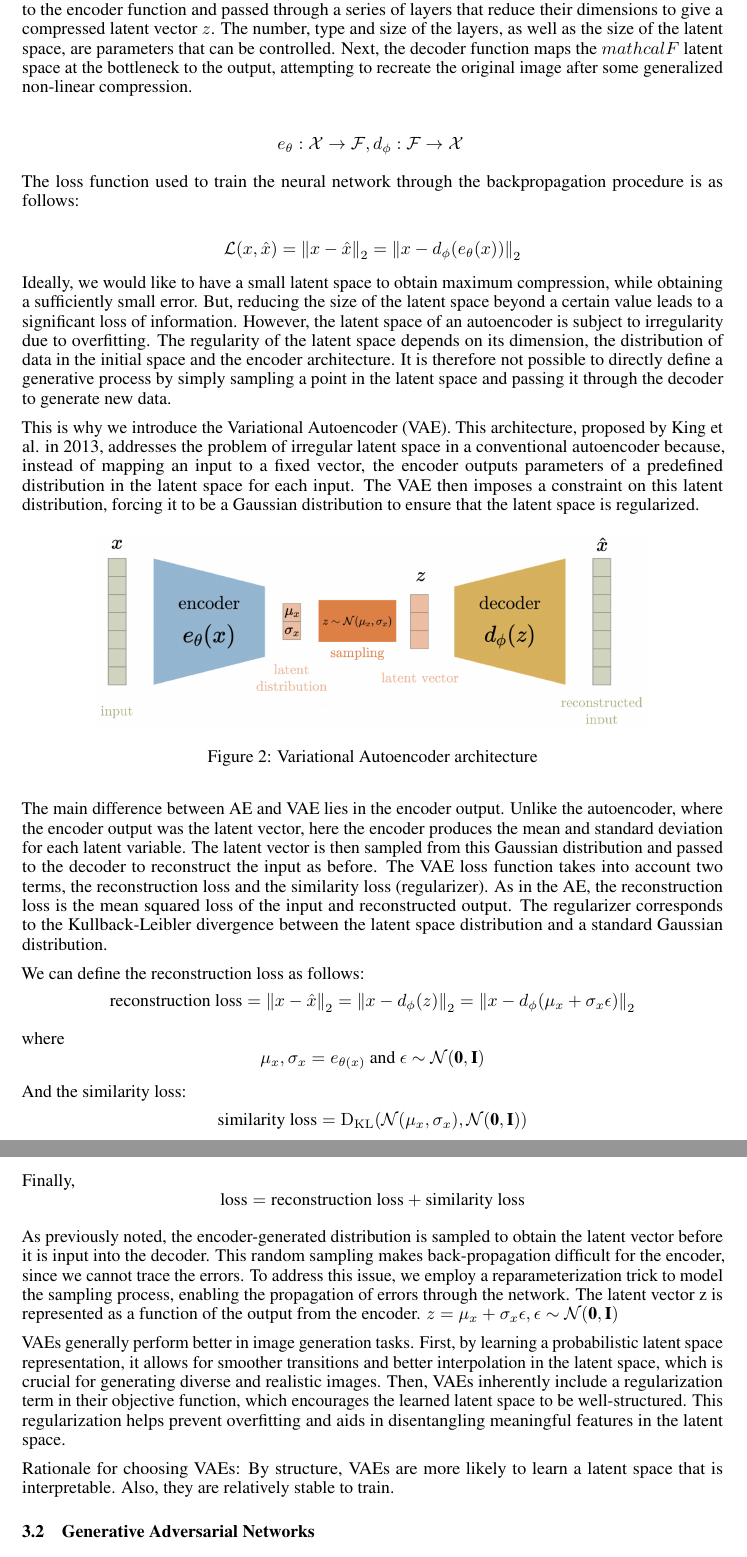
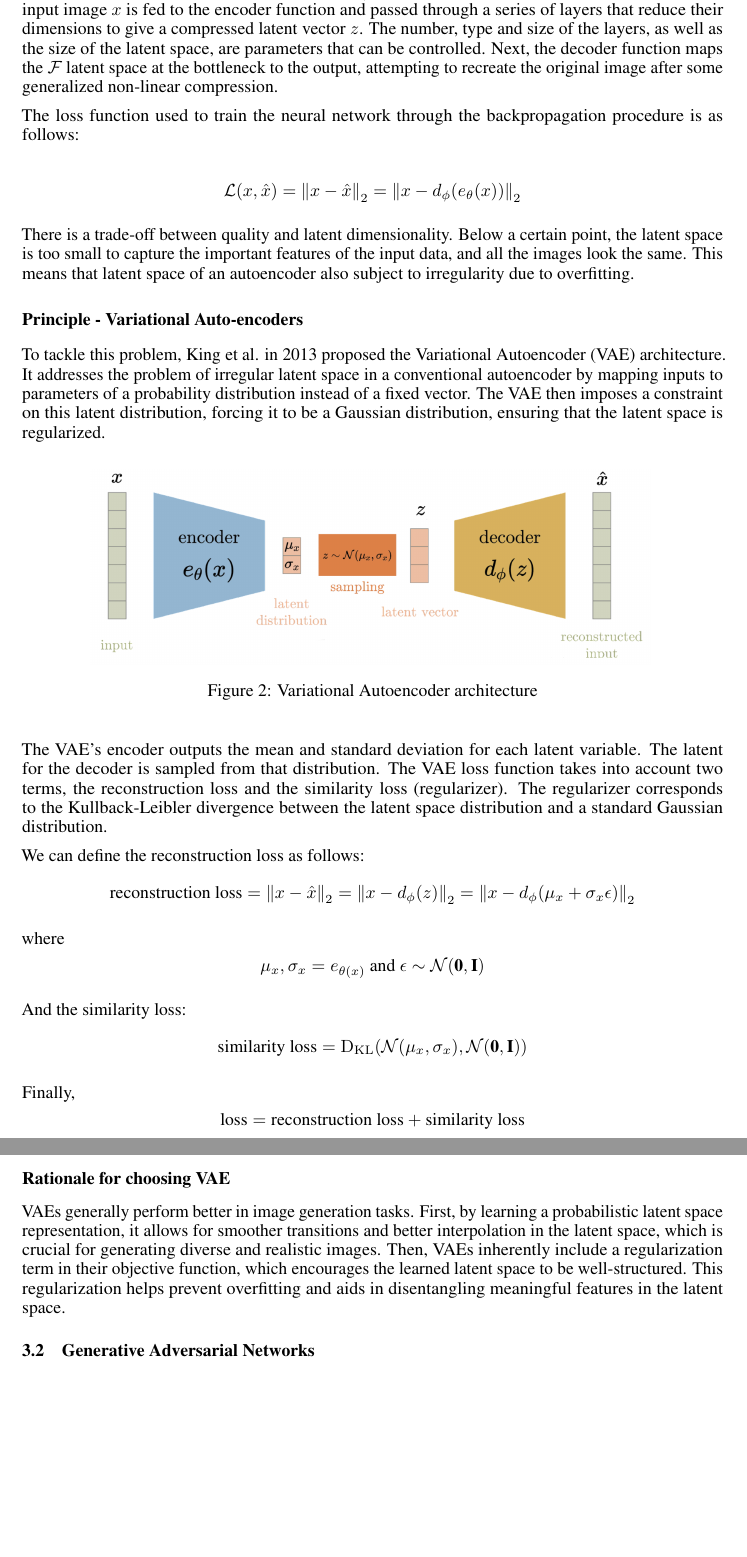
Before and after one commit to thomktz/FaceAI-BGImpact, a LaTeX paper (report/report.tex): two parts of pages 3 and 4 of 5, joined at a grey line, cut so that both start at the same text, the shorter picture padded with empty space. Compiled offline with pdfLaTeX.

Commit message:
Update rapport
Former-commit-id: 574b8fff5c15ef5396782e922daec51957250538

```diff
--- a/report/report.tex
+++ b/report/report.tex
@@ -124,29 +125,21 @@ The aim is to minimize the difference between the input and the reconstructed ou
     \caption{Autoencoder architecture}
 \end{figure}
 
-Let $e_{\theta}$ be the encoder function and $d_{\phi}$ the decoder function.
+Let $e_{\theta}:\mathcal{X}\to \mathcal{F}$ be the encoder function and $d_{\phi}:\mathcal{F}\to \mathcal{X}$ the decoder function.
 During training, input image $x$ is fed to the encoder function and passed through a series of layers that reduce their dimensions to give a compressed latent vector $z$.
 The number, type and size of the layers, as well as the size of the latent space, are parameters that can be controlled.
-Next, the decoder function maps the $mathcal{F}$ latent space at the bottleneck to the output, attempting to recreate the original image after some generalized non-linear compression.
-
-\begin{align*}
-    e_{\theta}:\mathcal{X}\to \mathcal{F}, d_{\phi}:\mathcal{F}\to \mathcal{X}\
-\end{align*}
-
+Next, the decoder function maps the $\mathcal{F}$ latent space at the bottleneck to the output, attempting to recreate the original image after some generalized non-linear compression.
 
 The loss function used to train the neural network through the backpropagation procedure is as follows:
 
 \[\mathcal{L}(x,\hat{x})=\left\| x-\hat{x}\right\|_{2}=\left\| x-d_{\phi}(e_{\theta}(x)) \right\|_{2}\]
 
-Ideally, we would like to have a small latent space to obtain maximum compression, while obtaining a sufficiently small error.
-But, reducing the size of the latent space beyond a certain value leads to a significant loss of information.
-However, the latent space of an autoencoder is subject to irregularity due to overfitting.
-The regularity of the latent space depends on its dimension, the distribution of data in the initial space and the encoder architecture.
-It is therefore not possible to directly define a generative process by simply sampling a point in the latent space and passing it through the decoder to generate new data.
+There is a trade-off between quality and latent dimensionality. Below a certain point, the latent space is too small to capture the important features of the input data, and all the images look the same.
+This means that latent space of an autoencoder also subject to irregularity due to overfitting.
 
-This is why we introduce the Variational Autoencoder (VAE).
-This architecture, proposed by King et al. in 2013, addresses the problem of irregular latent space in a conventional autoencoder because, instead of mapping an input to a fixed vector, the encoder outputs parameters of a predefined distribution in the latent space for each input.
-The VAE then imposes a constraint on this latent distribution, forcing it to be a Gaussian distribution to ensure that the latent space is regularized.
+\subsubsection*{Principle - Variational Auto-encoders}
+To tackle this problem, King et al. in 2013 proposed the Variational Autoencoder (VAE) architecture. It addresses the problem of irregular latent space in a conventional autoencoder by mapping inputs to parameters of a probability distribution instead of a fixed vector.
+The VAE then imposes a constraint on this latent distribution, forcing it to be a Gaussian distribution, ensuring that the latent space is regularized.
 
 \begin{figure}[H]
     \centering
@@ -154,10 +147,8 @@ The VAE then imposes a constraint on this latent distribution, forcing it to be
     \caption{Variational Autoencoder architecture}
 \end{figure}
 
-The main difference between AE and VAE lies in the encoder output. Unlike the autoencoder, where the encoder output was the latent vector, here the encoder produces the mean and standard deviation for each latent variable.
-The latent vector is then sampled from this Gaussian distribution and passed to the decoder to reconstruct the input as before.
+The VAE's encoder outputs the mean and standard deviation for each latent variable. The latent for the decoder is sampled from that distribution.
 The VAE loss function takes into account two terms, the reconstruction loss and the similarity loss (regularizer).
-As in the AE, the reconstruction loss is the mean squared loss of the input and reconstructed output.
 The regularizer corresponds to the Kullback-Leibler divergence between the latent space distribution and a standard Gaussian distribution.
 
 We can define the reconstruction loss as follows:
@@ -173,16 +164,15 @@ $$\text{similarity loss}=\mathrm{D}_{\mathrm{KL}}(\mathcal{N}(\mu_{x},\sigma_{x}
 Finally,
 $$\text{loss}=\text{reconstruction loss}+\text{similarity loss}$$
 
+\subsubsection*{Rationale for choosing VAE}
+VAEs generally perform better in image generation tasks.
+First, by learning a probabilistic latent space representation, it allows for smoother transitions and better interpolation in the latent space, which is crucial for generating diverse and realistic images.
+Then, VAEs inherently include a regularization term in their objective function, which encourages the learned latent space to be well-structured.
+This regularization helps prevent overfitting and aids in disentangling meaningful features in the latent space.
 
-As previously noted, the encoder-generated distribution is sampled to obtain the latent vector before it is input into the decoder. This random sampling makes back-propagation difficult for the encoder, since we cannot trace the errors. To address this issue, we employ a reparameterization trick to model the sampling process, enabling the propagation of errors through the network. The latent vector z is represented as a function of the output from the encoder.
-$z=\mu_{x}+\sigma_{x}\epsilon, \epsilon\sim\mathcal{N}(\textbf{0},\textbf{I})$
-
-VAEs generally perform better in image generation tasks. First, by learning a probabilistic latent space representation, it allows for smoother transitions and better interpolation in the latent space, which is crucial for generating diverse and realistic images. Then, VAEs inherently include a regularization term in their objective function, which encourages the learned latent space to be well-structured. This regularization helps prevent overfitting and aids in disentangling meaningful features in the latent space.
-
-Rationale for choosing VAEs: By structure, VAEs are more likely to learn a latent space that is interpretable. Also, they are relatively stable to train.
 
 \subsection{Generative Adversarial Networks}
-
+\subsubsection*{Principle - Generative Adversarial Networks}
 \quad Introduced by Ian Goodfellow and al. in 2014, the Generative Adversarial Network consists of a Generator and a Discriminator, two neural networks that are trained simultaneously by adversarial training. \\
 Firstly, the Generator model attempts to model the distribution of data in order to generate realistic samples.
 It takes as input a random noise sample of fixed size from a latent space and generates new false images.
```
Also changed, not shown: report/report.pdf, report/report.tex (4 more changed lines).
